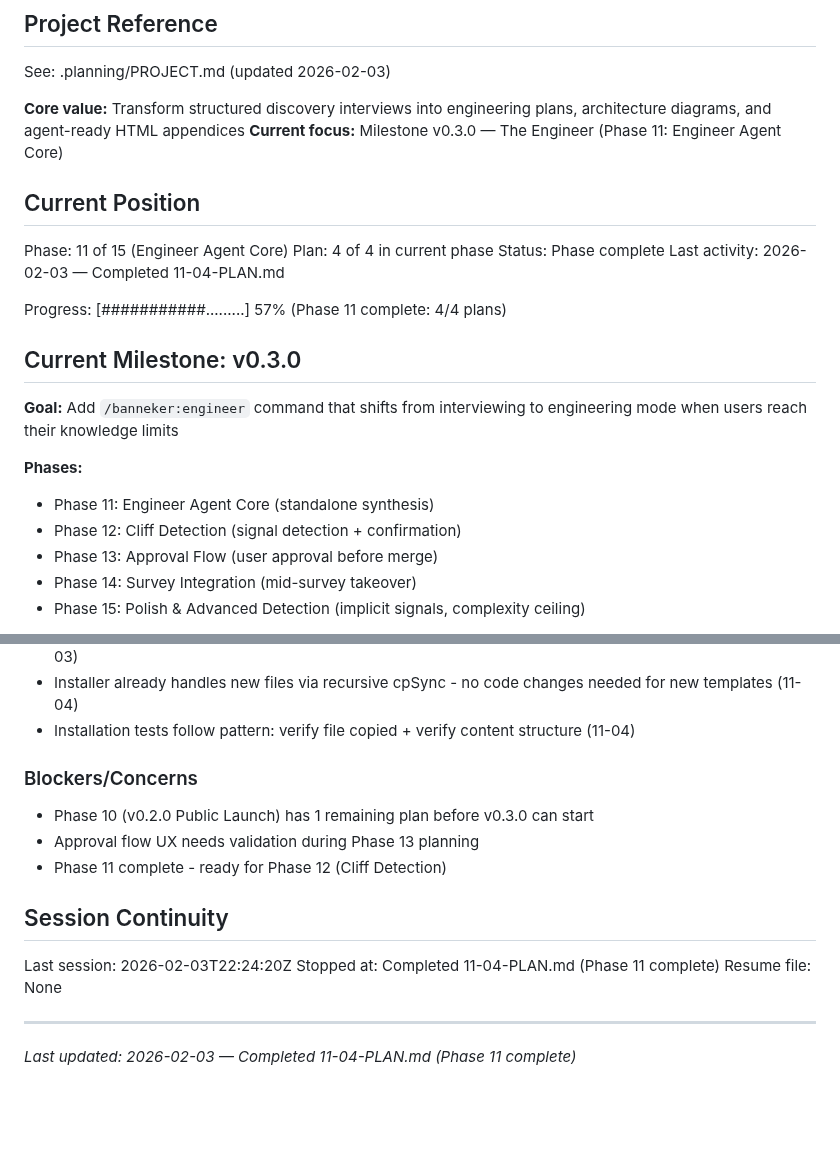
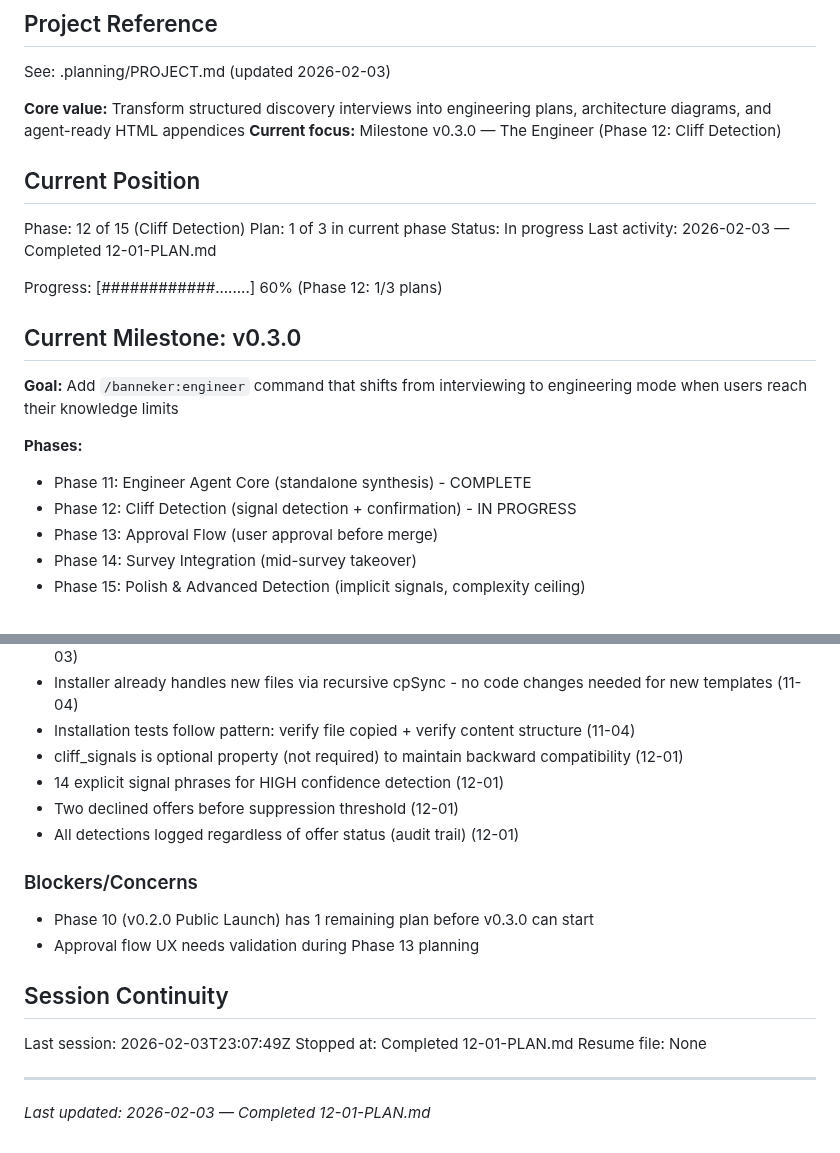
Before and after one commit to AsymmetricRisk/banneker, a Markdown page: .planning/STATE.md, 2 parts joined by grey strips. Rendered like a GitHub page; blank space fills up the shorter version.

Commit message:
docs(12-01): complete schema and signals config plan
Tasks completed: 2/2
- Extend survey.schema.json with cliff_signals array
- Create cliff-detection-signals.md config reference

SUMMARY: .planning/phases/12-cliff-detection/12-01-SUMMARY.md

```diff
--- a/.planning/STATE.md
+++ b/.planning/STATE.md
@@ -5,24 +5,24 @@
 See: .planning/PROJECT.md (updated 2026-02-03)
 
 **Core value:** Transform structured discovery interviews into engineering plans, architecture diagrams, and agent-ready HTML appendices
-**Current focus:** Milestone v0.3.0 — The Engineer (Phase 11: Engineer Agent Core)
+**Current focus:** Milestone v0.3.0 — The Engineer (Phase 12: Cliff Detection)
 
 ## Current Position
 
-Phase: 11 of 15 (Engineer Agent Core)
-Plan: 4 of 4 in current phase
-Status: Phase complete
-Last activity: 2026-02-03 — Completed 11-04-PLAN.md
+Phase: 12 of 15 (Cliff Detection)
+Plan: 1 of 3 in current phase
+Status: In progress
+Last activity: 2026-02-03 — Completed 12-01-PLAN.md
 
-Progress: [###########.........] 57% (Phase 11 complete: 4/4 plans)
+Progress: [############........] 60% (Phase 12: 1/3 plans)
 
 ## Current Milestone: v0.3.0
 
 **Goal:** Add `/banneker:engineer` command that shifts from interviewing to engineering mode when users reach their knowledge limits
 
 **Phases:**
-- Phase 11: Engineer Agent Core (standalone synthesis)
-- Phase 12: Cliff Detection (signal detection + confirmation)
+- Phase 11: Engineer Agent Core (standalone synthesis) - COMPLETE
+- Phase 12: Cliff Detection (signal detection + confirmation) - IN PROGRESS
 - Phase 13: Approval Flow (user approval before merge)
 - Phase 14: Survey Integration (mid-survey takeover)
 - Phase 15: Polish & Advanced Detection (implicit signals, complexity ceiling)
@@ -66,18 +66,21 @@ Recent decisions affecting v0.3.0 work:
 - Partial data behavior: Generate all 3 documents even with incomplete survey, document gaps explicitly (11-03)
 - Installer already handles new files via recursive cpSync - no code changes needed for new templates (11-04)
 - Installation tests follow pattern: verify file copied + verify content structure (11-04)
+- cliff_signals is optional property (not required) to maintain backward compatibility (12-01)
+- 14 explicit signal phrases for HIGH confidence detection (12-01)
+- Two declined offers before suppression threshold (12-01)
+- All detections logged regardless of offer status (audit trail) (12-01)
 
 ### Blockers/Concerns
 
 - Phase 10 (v0.2.0 Public Launch) has 1 remaining plan before v0.3.0 can start
 - Approval flow UX needs validation during Phase 13 planning
-- Phase 11 complete - ready for Phase 12 (Cliff Detection)
 
 ## Session Continuity
 
-Last session: 2026-02-03T22:24:20Z
-Stopped at: Completed 11-04-PLAN.md (Phase 11 complete)
+Last session: 2026-02-03T23:07:49Z
+Stopped at: Completed 12-01-PLAN.md
 Resume file: None
 
 ---
-*Last updated: 2026-02-03 — Completed 11-04-PLAN.md (Phase 11 complete)*
+*Last updated: 2026-02-03 — Completed 12-01-PLAN.md*
```
Also changed, not shown: 1 other file.
